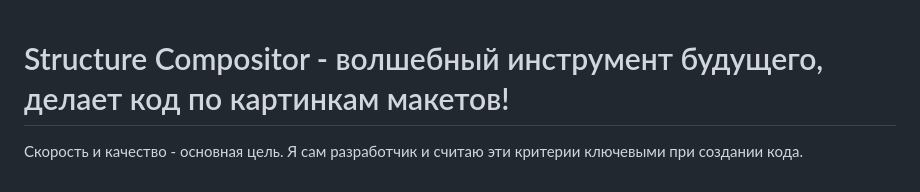
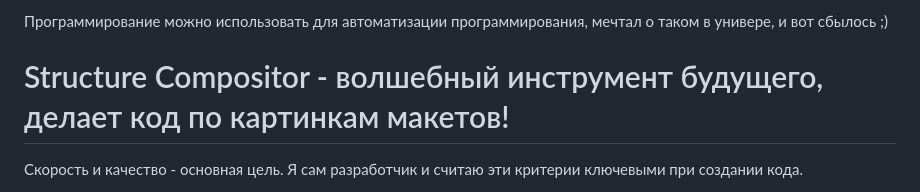
Before and after one commit to e16din/structure_compositor, a Markdown page: README.md, the part around the change. Rendered like a GitHub page.

```diff
--- a/README.md
+++ b/README.md
@@ -1,3 +1,5 @@
+Программирование можно использовать для автоматизации программирования, мечтал о таком в универе, и вот сбылось ;)
+
 # Structure Compositor - волшебный инструмент будущего, делает код по картинкам макетов!
 
 Скорость и качество - основная цель. Я сам разработчик и считаю эти критерии ключевыми при создании кода.
```
